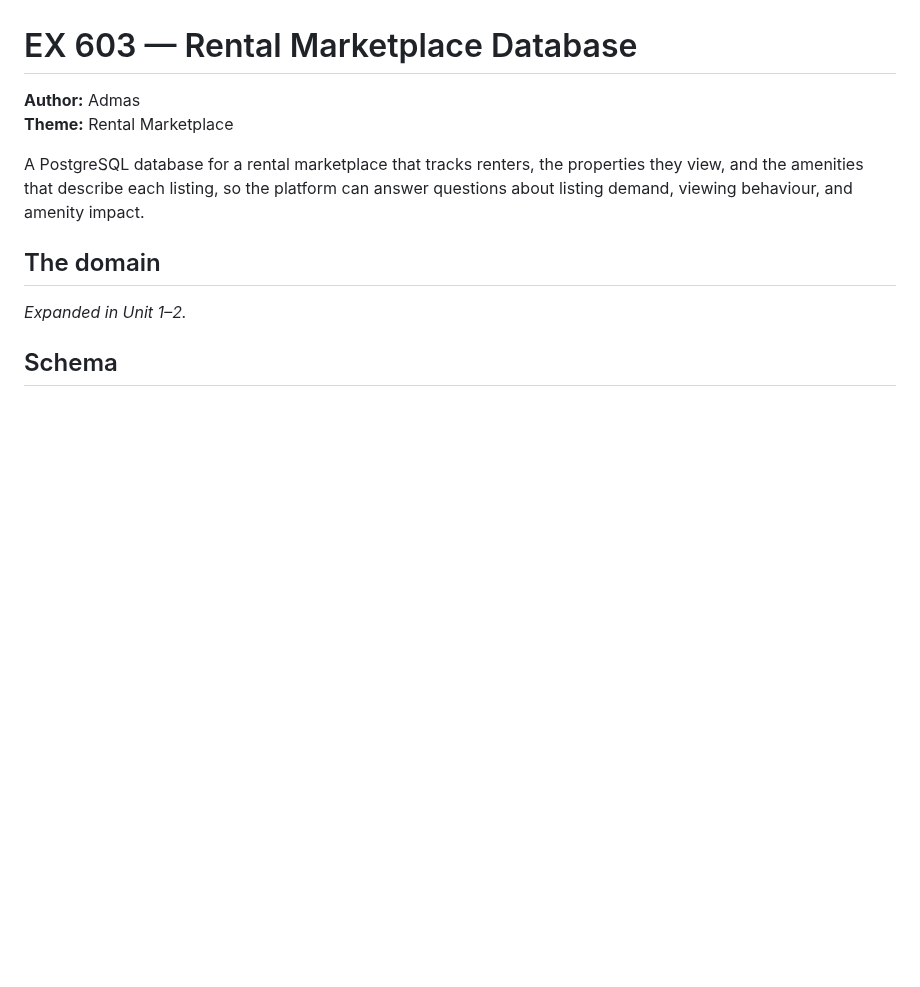
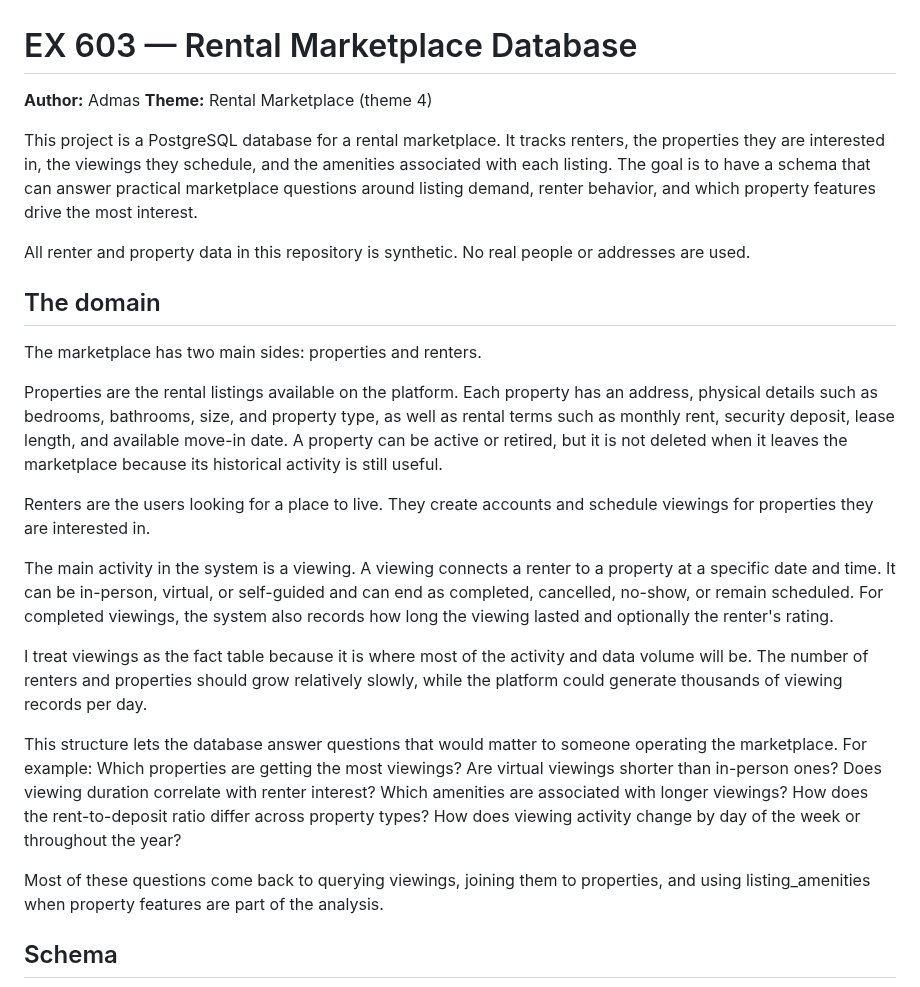
Before and after one commit to admas-bu/ex603-rental-marketplace-database, a Markdown page: README.md, the part around one of its changes. Drawn GitHub-style; blank space fills up the shorter version.

```diff
--- a/README.md
+++ b/README.md
@@ -1,11 +1,26 @@
 # EX 603 — Rental Marketplace Database
 
 **Author:** Admas
-**Theme:** Rental Marketplace
+**Theme:** Rental Marketplace (theme 4)
 
-A PostgreSQL database for a rental marketplace that tracks renters, the properties they view, and the amenities that describe each listing, so the platform can answer questions about listing demand, viewing behaviour, and amenity impact.
+This project is a PostgreSQL database for a rental marketplace. It tracks renters, the properties they are interested in, the viewings they schedule, and the amenities associated with each listing. The goal is to have a schema that can answer practical marketplace questions around listing demand, renter behavior, and which property features drive the most interest.
+
+All renter and property data in this repository is synthetic. No real people or addresses are used.
 
 ## The domain
-_Expanded in Unit 1–2._
+
+The marketplace has two main sides: properties and renters.
+
+Properties are the rental listings available on the platform. Each property has an address, physical details such as bedrooms, bathrooms, size, and property type, as well as rental terms such as monthly rent, security deposit, lease length, and available move-in date. A property can be active or retired, but it is not deleted when it leaves the marketplace because its historical activity is still useful.
+
+Renters are the users looking for a place to live. They create accounts and schedule viewings for properties they are interested in.
+
+The main activity in the system is a viewing. A viewing connects a renter to a property at a specific date and time. It can be in-person, virtual, or self-guided and can end as completed, cancelled, no-show, or remain scheduled. For completed viewings, the system also records how long the viewing lasted and optionally the renter's rating.
+
+I treat viewings as the fact table because it is where most of the activity and data volume will be. The number of renters and properties should grow relatively slowly, while the platform could generate thousands of viewing records per day.
+
+This structure lets the database answer questions that would matter to someone operating the marketplace. For example: Which properties are getting the most viewings? Are virtual viewings shorter than in-person ones? Does viewing duration correlate with renter interest? Which amenities are associated with longer viewings? How does the rent-to-deposit ratio differ across property types? How does viewing activity change by day of the week or throughout the year?
+
+Most of these questions come back to querying viewings, joining them to properties, and using listing_amenities when property features are part of the analysis.
 
 ## Schema
```
Also changed, not shown: other parts of README.md (+21 -4 lines), analysis/unit1.md (added, +55 -0 lines), schema/constraints.md (added, +77 -0 lines), schema/schema-definition.md (added, +131 -0 lines), schema/erd.png (added).
